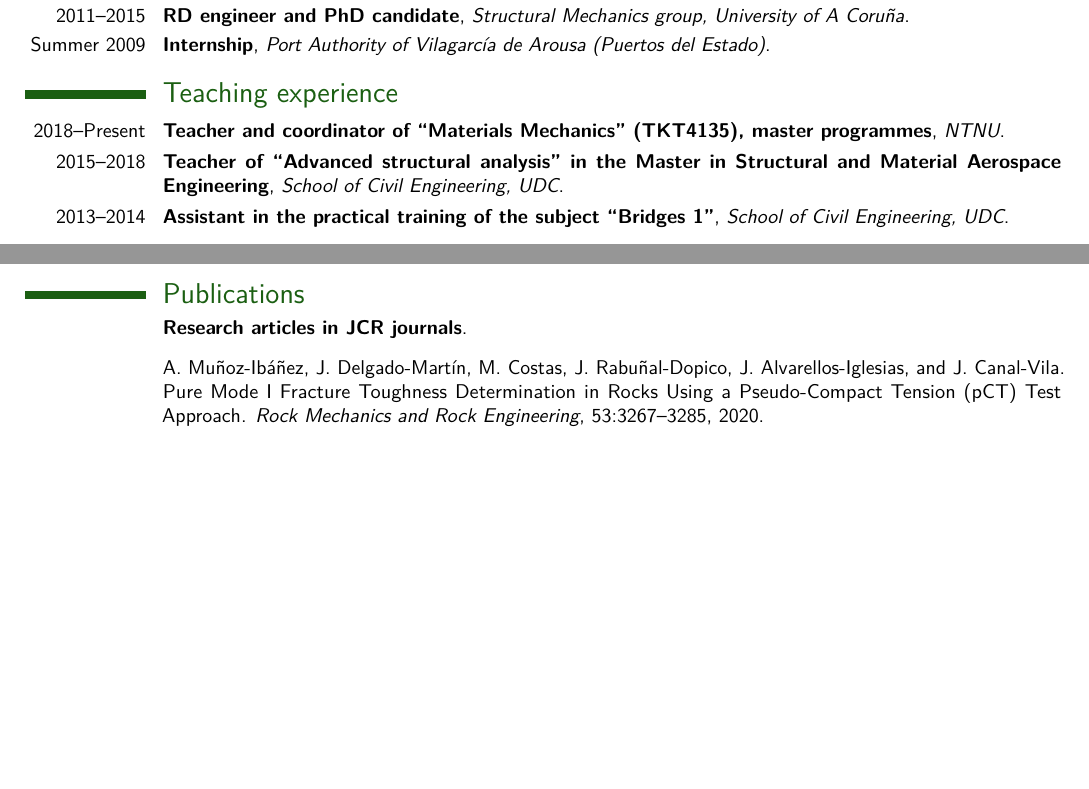
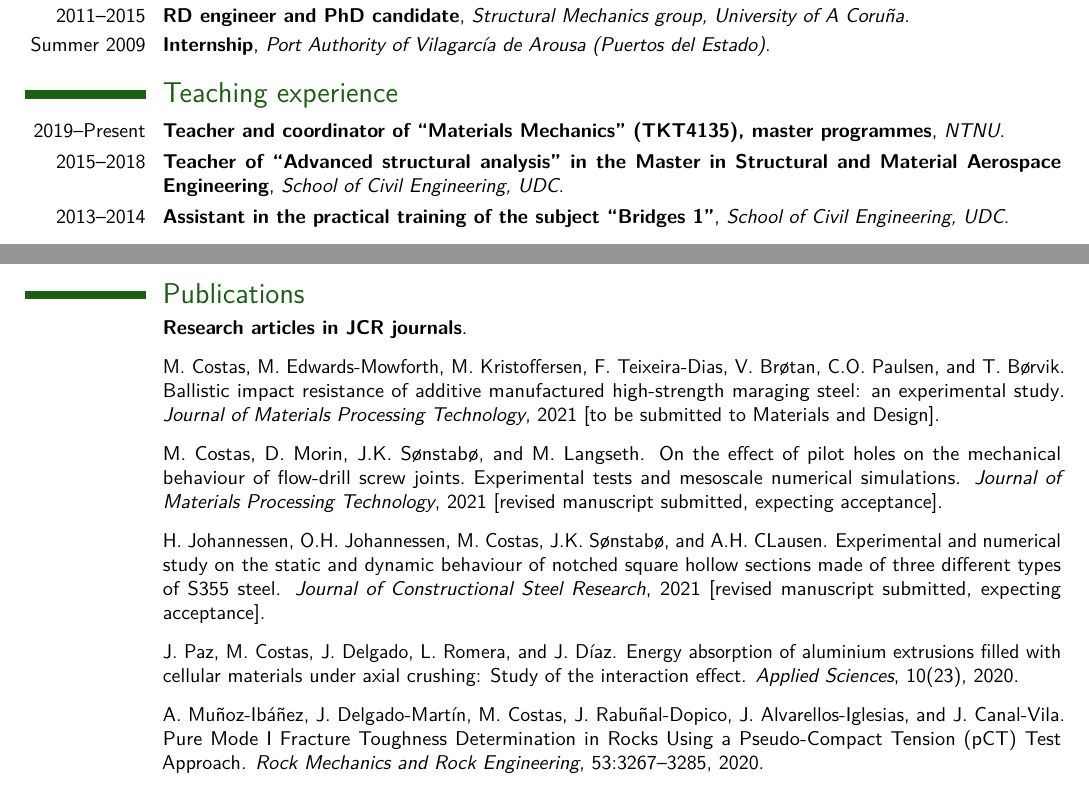
Before and after one commit to mcostas/CV, a LaTeX CV (v1/CV-en.tex, which reads v1/publications_en.bib): two parts of pages 1 and 3 of 5, joined at a grey line, cut so that both start at the same text, the shorter picture padded with empty space. Compiled offline with pdfLaTeX.

Commit message:
actualizacion

```diff
--- a/v1/CV-en.tex
+++ b/v1/CV-en.tex
@@ -71,7 +71,7 @@
 \cventry{Summer 2009}{Internship}{Port Authority of Vilagarc\'ia de Arousa (Puertos del Estado)}{}{}{}
 
 \section{Teaching experience}
-\cventry{2018--Present}{Teacher and coordinator of ``Materials Mechanics'' (TKT4135), master programmes}{NTNU}{}{}{}
+\cventry{2019--Present}{Teacher and coordinator of ``Materials Mechanics'' (TKT4135), master programmes}{NTNU}{}{}{}
 \cventry{2015--2018}{Teacher of ``Advanced structural analysis'' in the Master in Structural and Material Aerospace Engineering}{School of Civil Engineering, UDC}{}{}{}
 \cventry{2013--2014}{Assistant in the practical training of the subject ``Bridges 1''}{School of Civil Engineering, UDC}{}{}{}
 
--- a/v1/publications_en.bib
+++ b/v1/publications_en.bib
@@ -4,3 +4,22 @@
         title={},
         journal={},
 }
+
+@article{maisie,
+title = "{Ballistic impact resistance of additive manufactured high-strength maraging steel: an experimental study}",
+journal = "Journal of Materials Processing Technology",
+year = "2021 [to be submitted to Materials and Design]",
+author = "M. Costas and M. Edwards-Mowforth and M. Kristoffersen and F. Teixeira-Dias and V. Brøtan and C.O. Paulsen and T. Børvik",
+}
+
+@article{fds,
+title = "{On the effect of pilot holes on the mechanical behaviour of flow-drill screw joints. Experimental tests and mesoscale numerical simulations}",
+journal = "Journal of Materials Processing Technology",
+year = "2021 [revised manuscript submitted, expecting acceptance]",
+author = "M. Costas and D. Morin and J.K. Sønstabø and M. Langseth",
+}
+
+@article{master,
+title = "{Experimental and numerical study on the static and dynamic behaviour of notched square hollow sections made of three different types of S355 steel}",
+journal = "Journal of Constructional Steel Research",
+year = "2021 [revised manuscript submitted, expecting acceptance]",
@@ -7,3 +31,11 @@
+TITLE = {Energy Absorption of Aluminium Extrusions Filled with Cellular Materials Under Axial Crushing: Study of the Interaction Effect},
+JOURNAL = {Applied Sciences},
+VOLUME = {10},
+YEAR = {2020},
+NUMBER = {23},
+ARTICLE-NUMBER = {8510},
+}
+
 
 @article{jordi,
 title = "{Pure Mode I Fracture Toughness Determination in Rocks Using a Pseudo-Compact Tension (pCT) Test Approach}",
```
Also changed, not shown: v1/CV-en.bbl, v1/CV-en.pdf, v1/publications_en.bib (5 more changed lines), 5 other files.
